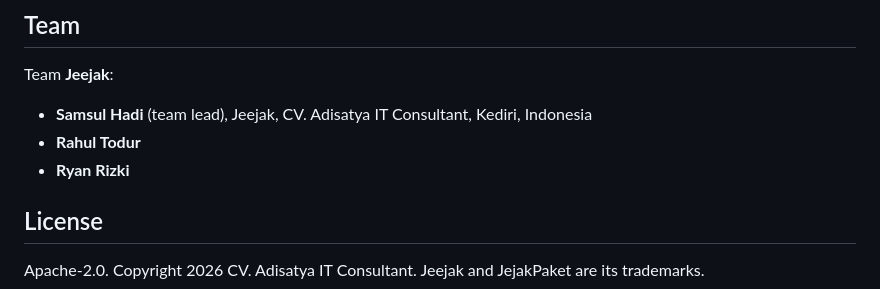
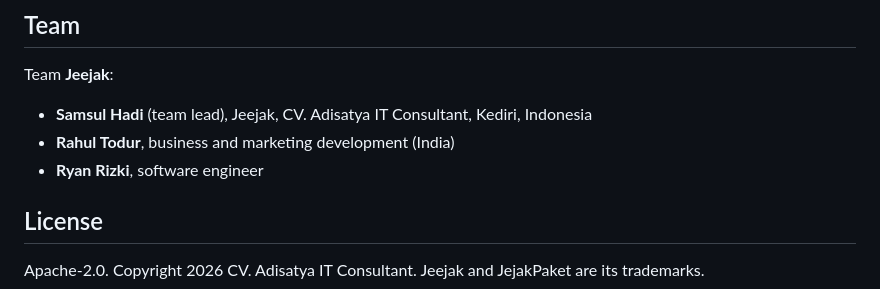
Before and after one commit to jeejak/parcel-proof, a Markdown page: README.md, the part around the change. Rendered like a GitHub page.

Commit message:
docs: team roles

```diff
--- a/README.md
+++ b/README.md
@@ -116,8 +116,8 @@ Re-run the eval on your own staged set: `go run ./cmd/eval -dir <set> -backend g
 Team **Jeejak**:
 
 - **Samsul Hadi** (team lead), Jeejak, CV. Adisatya IT Consultant, Kediri, Indonesia
-- **Rahul Todur**
-- **Ryan Rizki**
+- **Rahul Todur**, business and marketing development (India)
+- **Ryan Rizki**, software engineer
 
 ## License
 
```
Also changed, not shown: docs/pitch-deck-content.md (+1 -1 lines).
